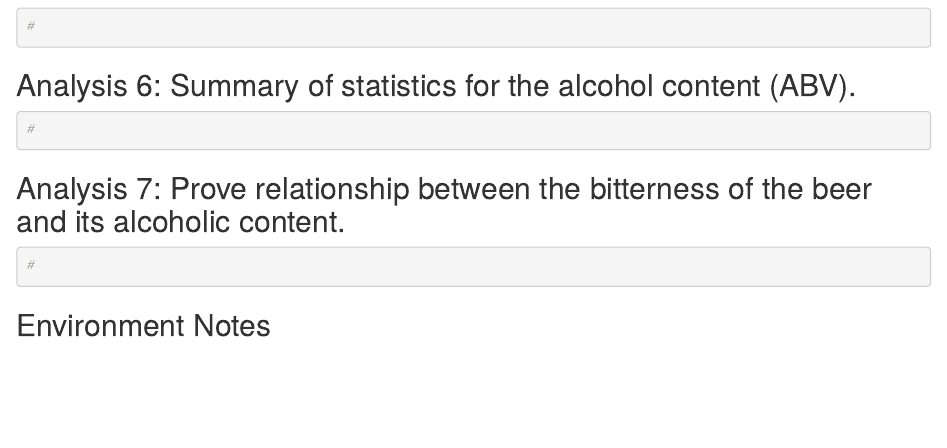
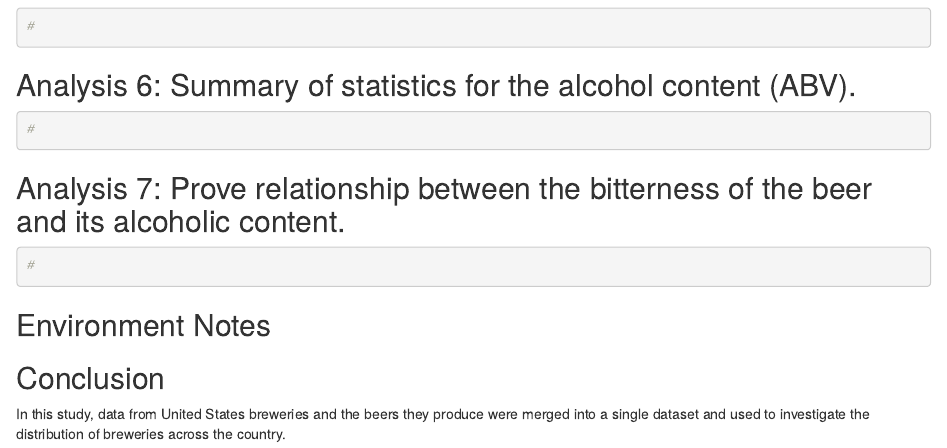
Before and after one commit to LuayD/SMU-MSDS6306-CaseStudy1, an R Markdown document (SMU-MSDS6306-CaseStudy1-201802.Rmd): the page in a window 1100 px wide, from 2700 px down. Rendered offline with R 4.5, knitr and Pandoc, with nearby package versions; the code chunks are not run, so their results and figures are left out.

Commit message:
Added first sentence of conclusion to RMD

````diff
--- a/SMU-MSDS6306-CaseStudy1-201802.Rmd
+++ b/SMU-MSDS6306-CaseStudy1-201802.Rmd
@@ -162,3 +162,6 @@ barplot(IBU_medians
 sessionInfo()
 
 ```
+
+## Conclusion
+In this study, data from United States breweries and the beers they produce were merged into a single dataset and used to investigate the distribution of breweries across the country.
````
